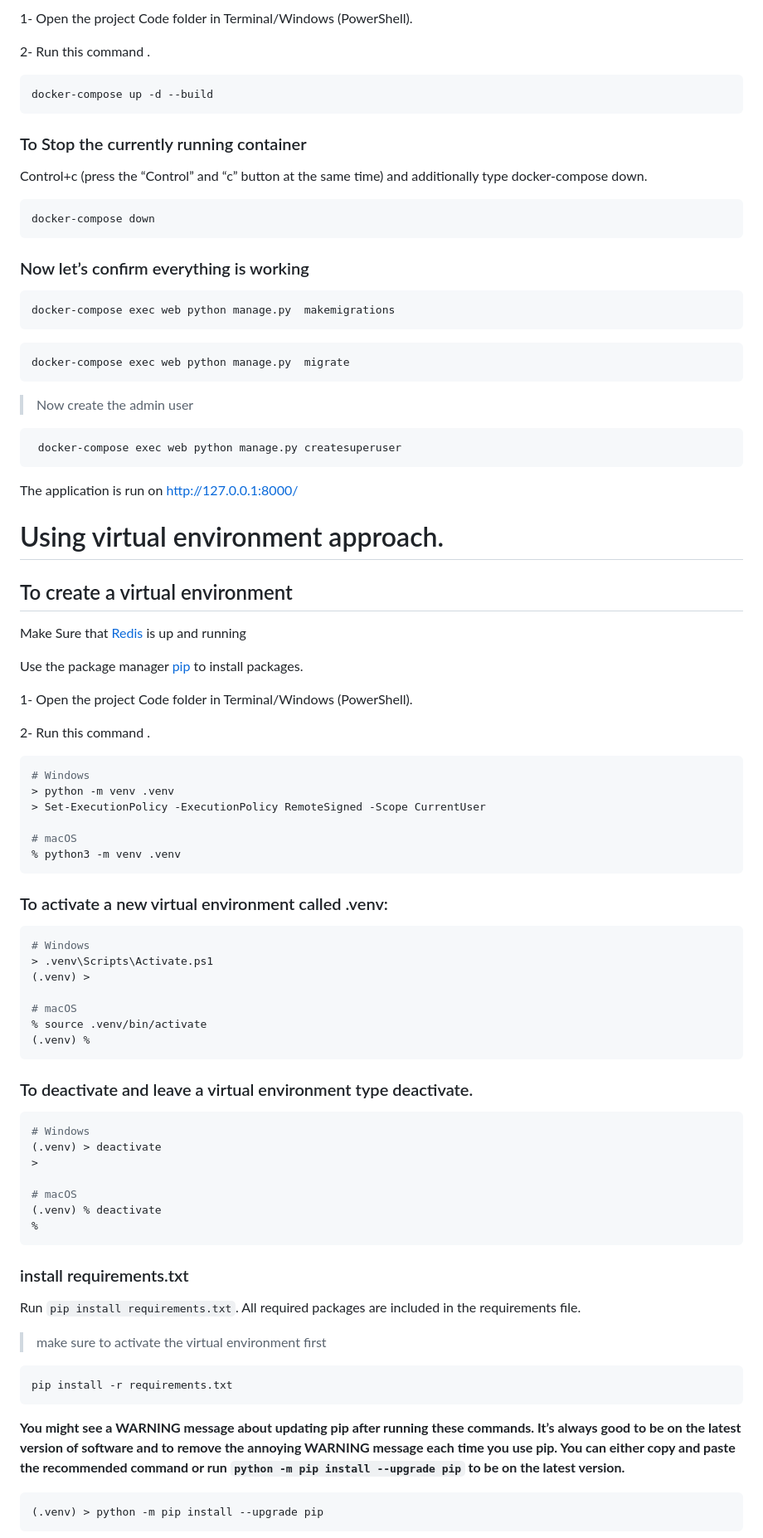
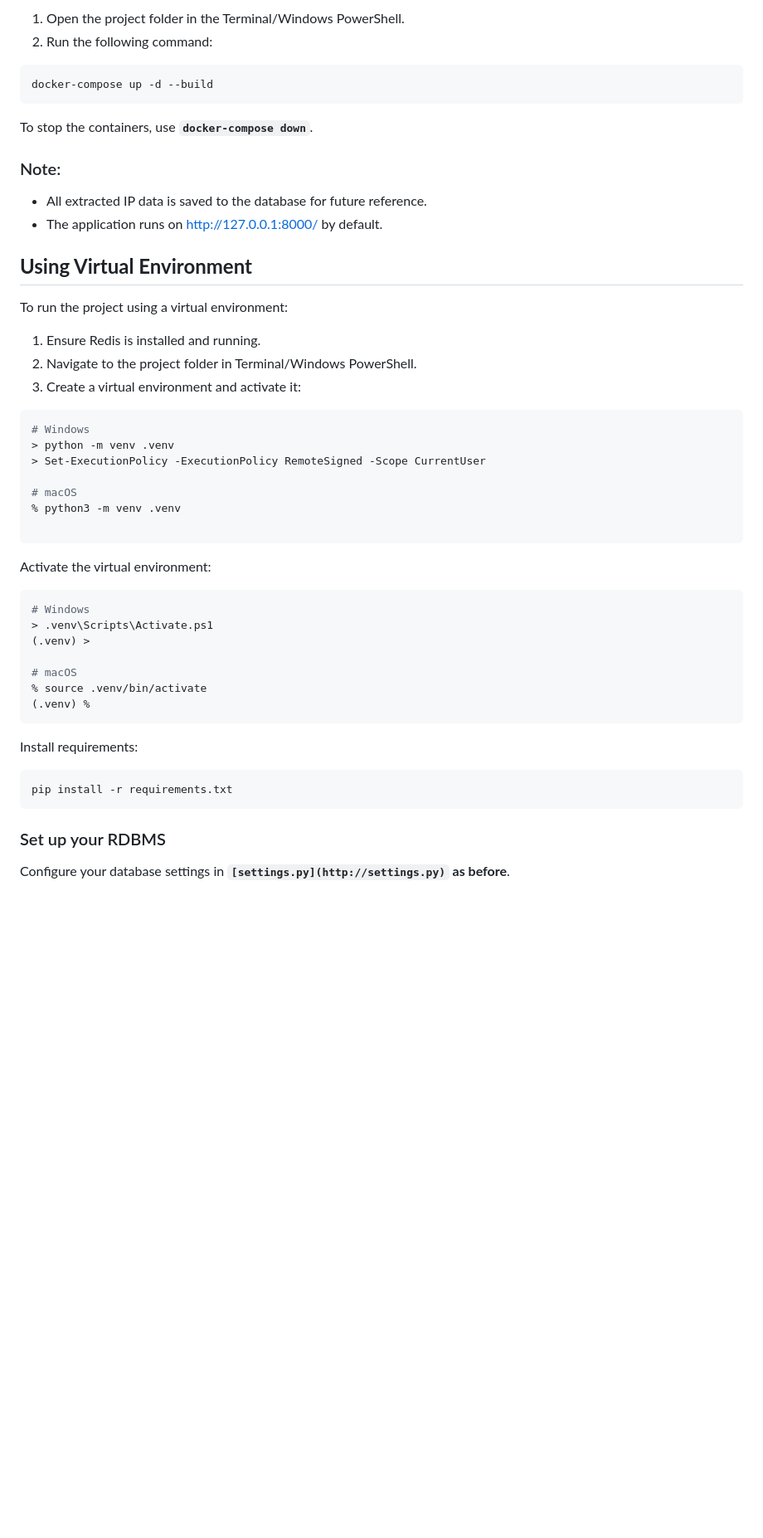
Before and after one commit to omar-bendary/ip-consumer, a Markdown page: README.md, the part around one of its changes. Shown at 83% size. Drawn GitHub-style; blank space fills up the shorter version.

````diff
--- a/README.md
+++ b/README.md
@@ -74,50 +86,25 @@ DATABASES = {
 
-1- Open the project Code folder in Terminal/Windows (PowerShell).
-
-2- Run this command .
+1. Open the project folder in the Terminal/Windows PowerShell.
+2. Run the following command:
 
 ```bash
 docker-compose up -d --build
 ```
 
-### To Stop the currently running container
+To stop the containers, use **`docker-compose down`**.
 
-Control+c (press the “Control” and “c” button at
-the same time) and additionally type docker-compose down.
+### Note:
 
-```shell
-docker-compose down
-```
+- All extracted IP data is saved to the database for future reference.
+- The application runs on [http://127.0.0.1:8000/](http://127.0.0.1:8000/) by default.
 
-### Now let’s confirm everything is working
+## **Using Virtual Environment**
 
-```bash
-docker-compose exec web python manage.py  makemigrations
-```
+To run the project using a virtual environment:
 
-```bash
-docker-compose exec web python manage.py  migrate
-```
-
-> Now create the admin user
-
-```bash
- docker-compose exec web python manage.py createsuperuser
-```
-
-The application is run on http://127.0.0.1:8000/
-
-# Using virtual environment approach.
-
-## To create a virtual environment
-
-Make Sure that [Redis](https://redis.io/docs/install/) is up and running
-
-Use the package manager [pip](https://pip.pypa.io/en/stable/) to install packages.
-
-1- Open the project Code folder in Terminal/Windows (PowerShell).
-
-2- Run this command .
+1. Ensure Redis is installed and running.
+2. Navigate to the project folder in Terminal/Windows PowerShell.
+3. Create a virtual environment and activate it:
 
 ```bash
 # Windows
@@ -126,9 +113,10 @@ Use the package manager [pip](https://pip.pypa.io/en/stable/) to install package
 
 # macOS
 % python3 -m venv .venv
+
 ```
 
-### To activate a new virtual environment called .venv:
+Activate the virtual environment:
 
 ```bash
 # Windows
@@ -140,31 +128,13 @@ Use the package manager [pip](https://pip.pypa.io/en/stable/) to install package
 (.venv) %
 ```
 
-### To deactivate and leave a virtual environment type deactivate.
-
-```bash
-# Windows
-(.venv) > deactivate
->
-
-# macOS
-(.venv) % deactivate
-%
-```
-
-### install requirements.txt
-
-Run `pip install requirements.txt`. All required packages are included in the requirements file.
-
-> make sure to activate the virtual environment first
+Install requirements:
 
 ```bash
 pip install -r requirements.txt
 ```
 
-**You might see a WARNING message about updating pip after running these commands. It’s always good to be on the latest version of software and to remove the annoying WARNING message each time you use pip. You can either copy and paste the recommended command or run `python -m pip install --upgrade pip` to be on the latest version.**
+### Set up your RDBMS
 
-```bash
-(.venv) > python -m pip install --upgrade pip
-```
+Configure your database settings in **`[settings.py](http://settings.py)` as before**.
 
````
Also changed, not shown: other parts of README.md (+64 -93 lines).
